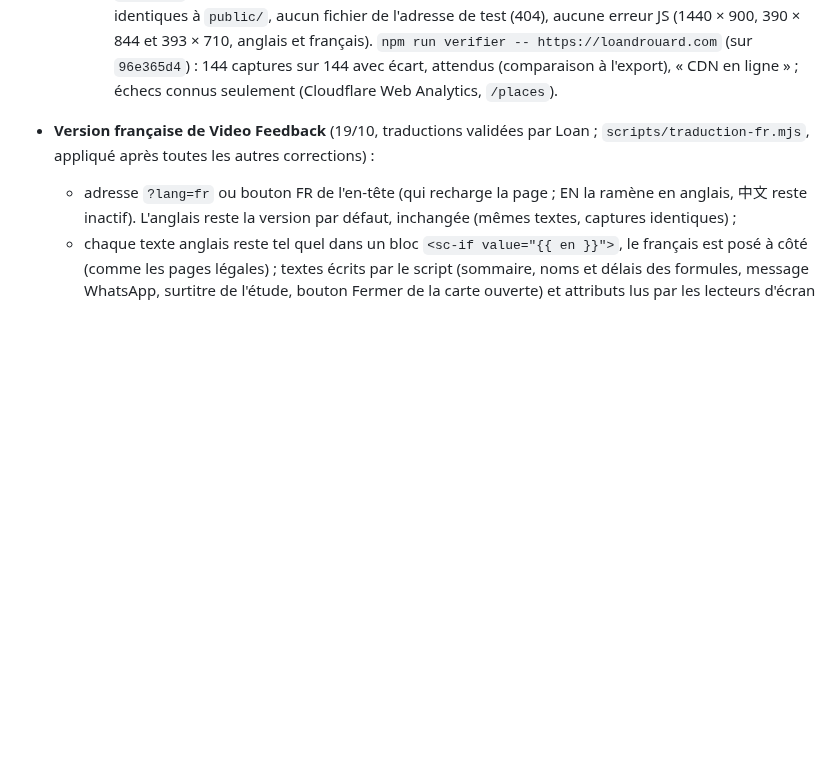
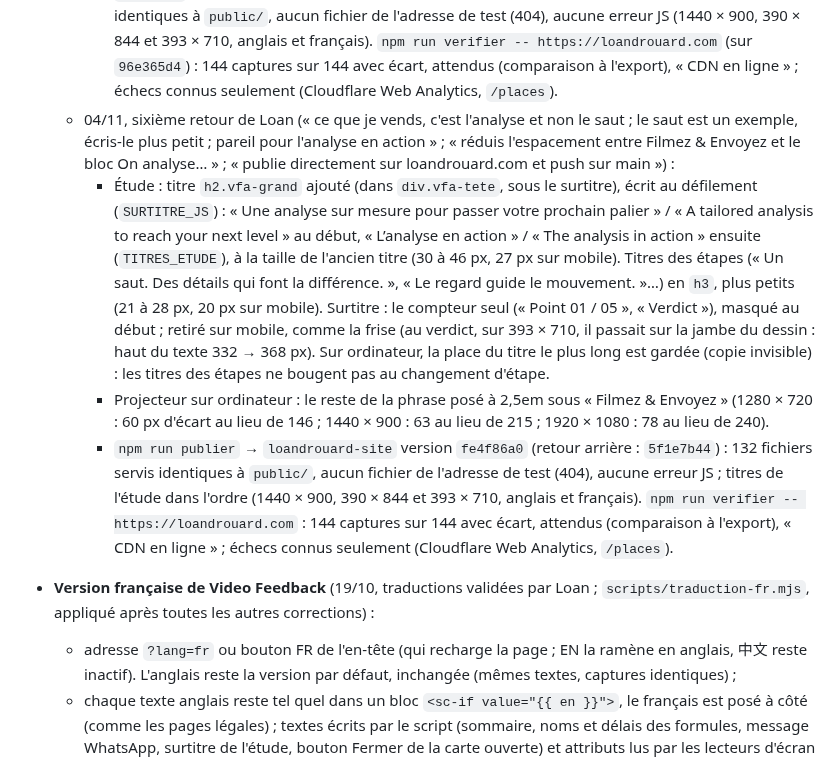
Before and after one commit to CreativePass/loandrouard-website, a Markdown page: MISE-EN-LIGNE.md, the part around the change. GitHub-like rendering; blank space fills up the shorter version.

Commit message:
MISE-EN-LIGNE.md : 6e retour de Loan du 04/11, mise en ligne (loandrouard-site fe4f86a0), vérifications
Co-Authored-By: Claude Opus 5.5 <noreply@anthropic.com>
Claude-Session: https://claude.ai/code/session_01HnSpTUYuDi6zZEgvP8bbfS

```diff
--- a/MISE-EN-LIGNE.md
+++ b/MISE-EN-LIGNE.md
@@ -204,6 +204,10 @@ Suivi de PASSATION-CLAUDE-CODE.md. Ce fichier n'est pas publié.
     - Mobile court (540 à 760 px de haut) : « Film & Send » de retour à sa place d'origine sous le titre (iPhone de Loan, 393 × 710 : 350 px) ; sur un écran plus court, la marge sous le titre se réduit (0,5em au moins) pour que la tête de Loan (haut à 54,2 % de la hauteur visible) ne passe pas dessus (375 × 620 : 301 px) ; les deux dernières phrases restent en bas à gauche. Écrans plus grands : inchangés.
     - Dates : les retours de Loan notés « 05/11 » et « 06/11 » dans les messages de commit du 04/11 sont bien du 04/11 (corrigé dans le code et ici).
     - `npm run publier` → `loandrouard-site` version `96e365d4` (retour arrière : `c419b6b7`), puis `5f1e7b44` (mêmes fichiers, seules les dates des commentaires corrigées) : 132 fichiers servis identiques à `public/`, aucun fichier de l'adresse de test (404), aucune erreur JS (1440 × 900, 390 × 844 et 393 × 710, anglais et français). `npm run verifier -- https://loandrouard.com` (sur `96e365d4`) : 144 captures sur 144 avec écart, attendus (comparaison à l'export), « CDN en ligne » ; échecs connus seulement (Cloudflare Web Analytics, `/places`).
+  - 04/11, sixième retour de Loan (« ce que je vends, c'est l'analyse et non le saut ; le saut est un exemple, écris-le plus petit ; pareil pour l'analyse en action » ; « réduis l'espacement entre Filmez & Envoyez et le bloc On analyse… » ; « publie directement sur loandrouard.com et push sur main ») :
+    - Étude : titre `h2.vfa-grand` ajouté (dans `div.vfa-tete`, sous le surtitre), écrit au défilement (`SURTITRE_JS`) : « Une analyse sur mesure pour passer votre prochain palier » / « A tailored analysis to reach your next level » au début, « L’analyse en action » / « The analysis in action » ensuite (`TITRES_ETUDE`), à la taille de l'ancien titre (30 à 46 px, 27 px sur mobile). Titres des étapes (« Un saut. Des détails qui font la différence. », « Le regard guide le mouvement. »…) en `h3`, plus petits (21 à 28 px, 20 px sur mobile). Surtitre : le compteur seul (« Point 01 / 05 », « Verdict »), masqué au début ; retiré sur mobile, comme la frise (au verdict, sur 393 × 710, il passait sur la jambe du dessin : haut du texte 332 → 368 px). Sur ordinateur, la place du titre le plus long est gardée (copie invisible) : les titres des étapes ne bougent pas au changement d'étape.
+    - Projecteur sur ordinateur : le reste de la phrase posé à 2,5em sous « Filmez & Envoyez » (1280 × 720 : 60 px d'écart au lieu de 146 ; 1440 × 900 : 63 au lieu de 215 ; 1920 × 1080 : 78 au lieu de 240).
+    - `npm run publier` → `loandrouard-site` version `fe4f86a0` (retour arrière : `5f1e7b44`) : 132 fichiers servis identiques à `public/`, aucun fichier de l'adresse de test (404), aucune erreur JS ; titres de l'étude dans l'ordre (1440 × 900, 390 × 844 et 393 × 710, anglais et français). `npm run verifier -- https://loandrouard.com` : 144 captures sur 144 avec écart, attendus (comparaison à l'export), « CDN en ligne » ; échecs connus seulement (Cloudflare Web Analytics, `/places`).
 - **Version française de Video Feedback** (19/10, traductions validées par Loan ; `scripts/traduction-fr.mjs`, appliqué après toutes les autres corrections) :
   - adresse `?lang=fr` ou bouton FR de l'en-tête (qui recharge la page ; EN la ramène en anglais, 中文 reste inactif). L'anglais reste la version par défaut, inchangée (mêmes textes, captures identiques) ;
   - chaque texte anglais reste tel quel dans un bloc `<sc-if value="{{ en }}">`, le français est posé à côté (comme les pages légales) ; textes écrits par le script (sommaire, noms et délais des formules, message WhatsApp, surtitre de l'étude, bouton Fermer de la carte ouverte) et attributs lus par les lecteurs d'écran (`tr[…]`) aussi ;
```
